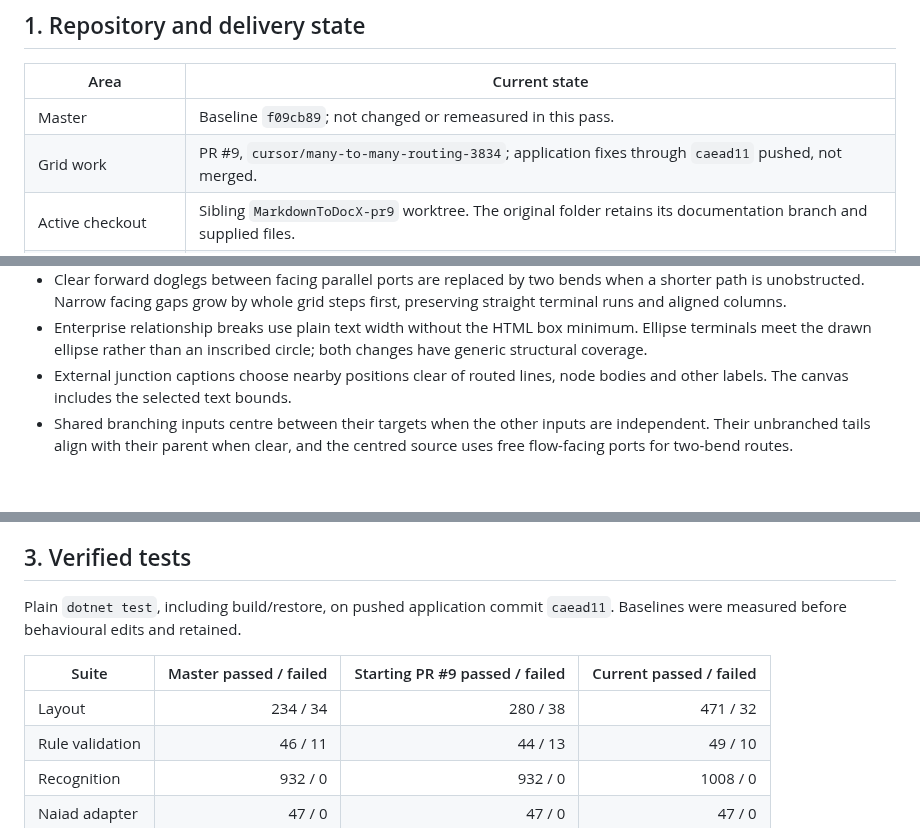
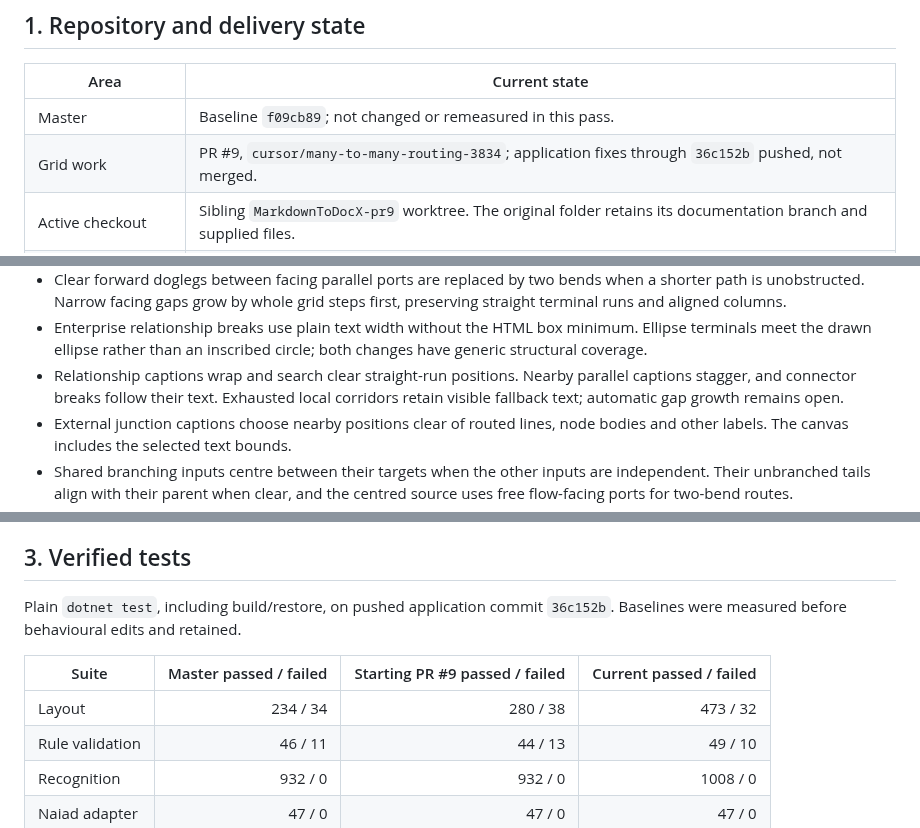
Before and after one commit to VaderConsulting/MarkdownToDocX, a Markdown page: docs/currentstatus.md, 3 parts joined by grey strips. Rendered like a GitHub page; blank space fills up the shorter version.

```diff
--- a/docs/currentstatus.md
+++ b/docs/currentstatus.md
@@ -8,7 +8,7 @@ solution. Historical evidence is in the [grid layout review](grid-layout-review.
 | Area | Current state |
 | --- | --- |
 | Master | Baseline `f09cb89`; not changed or remeasured in this pass. |
-| Grid work | PR #9, `cursor/many-to-many-routing-3834`; application fixes through `caead11` pushed, not merged. |
+| Grid work | PR #9, `cursor/many-to-many-routing-3834`; application fixes through `36c152b` pushed, not merged. |
 | Active checkout | Sibling `MarkdownToDocX-pr9` worktree. The original folder retains its documentation branch and supplied files. |
 | Enterprise / ArchiMate | Selected parser, validation, notation and renderer code from PR #1 integrated into PR #9. Neither PR was merged. |
 | Decisions | All six defaults approved. The held frame-midline rule is replaced by fitting frames on the shared grid and growing shared gaps. |
@@ -31,6 +31,9 @@ solution. Historical evidence is in the [grid layout review](grid-layout-review.
 - Enterprise relationship breaks use plain text width without the HTML box
   minimum. Ellipse terminals meet the drawn ellipse rather than an inscribed
   circle; both changes have generic structural coverage.
+- Relationship captions wrap and search clear straight-run positions. Nearby
+  parallel captions stagger, and connector breaks follow their text. Exhausted
+  local corridors retain visible fallback text; automatic gap growth remains open.
 - External junction captions choose nearby positions clear of routed lines,
   node bodies and other labels. The canvas includes the selected text bounds.
 - Shared branching inputs centre between their targets when the other inputs
@@ -64,11 +67,11 @@ in existing PR #9 tests during this pass.
 ## 3. Verified tests
 
 Plain `dotnet test`, including build/restore, on pushed application commit
-`caead11`. Baselines were measured before behavioural edits and retained.
+`36c152b`. Baselines were measured before behavioural edits and retained.
 
 | Suite | Master passed / failed | Starting PR #9 passed / failed | Current passed / failed |
 | --- | ---: | ---: | ---: |
-| Layout | 234 / 34 | 280 / 38 | 471 / 32 |
+| Layout | 234 / 34 | 280 / 38 | 473 / 32 |
 | Rule validation | 46 / 11 | 44 / 13 | 49 / 10 |
 | Recognition | 932 / 0 | 932 / 0 | 1008 / 0 |
 | Naiad adapter | 47 / 0 | 47 / 0 | 47 / 0 |
```
Also changed, not shown: other parts of docs/currentstatus.md (+1 -1 lines), docs/grid-layout-review.md (+51 -1 lines).
